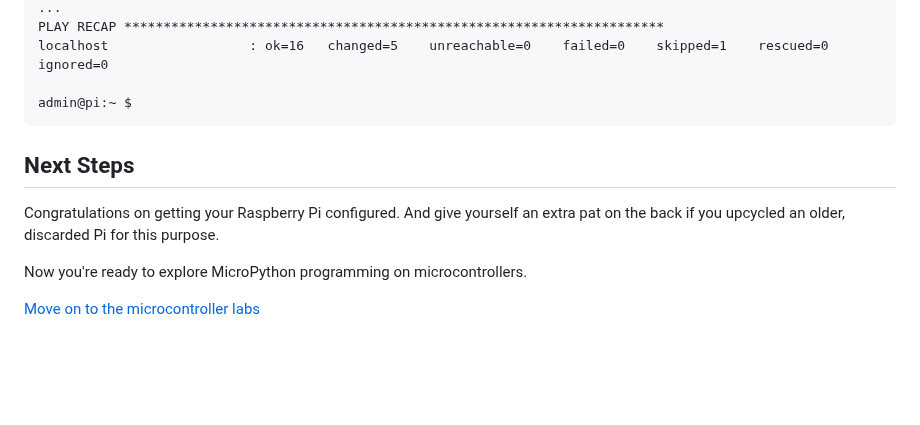
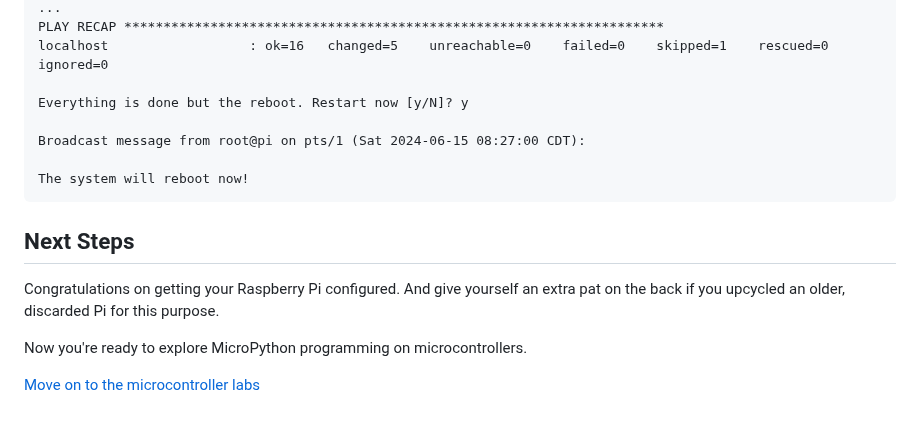
Before and after one commit to DavesCodeMusings/school-coding-lab, a Markdown page: docs/rpi/fresh_install.md, the part around one of its changes. Drawn GitHub-style; blank space fills up the shorter version.

````diff
--- a/docs/rpi/fresh_install.md
+++ b/docs/rpi/fresh_install.md
@@ -155,7 +155,11 @@ the implicit localhost does not match 'all'
 PLAY RECAP *********************************************************************
 localhost                  : ok=16   changed=5    unreachable=0    failed=0    skipped=1    rescued=0    ignored=0
 
-admin@pi:~ $
+Everything is done but the reboot. Restart now [y/N]? y
+
+Broadcast message from root@pi on pts/1 (Sat 2024-06-15 08:27:00 CDT):
+
+The system will reboot now!
 ```
 
 ## Next Steps
````
Also changed, not shown: other parts of docs/rpi/fresh_install.md (+1 -1 lines).
